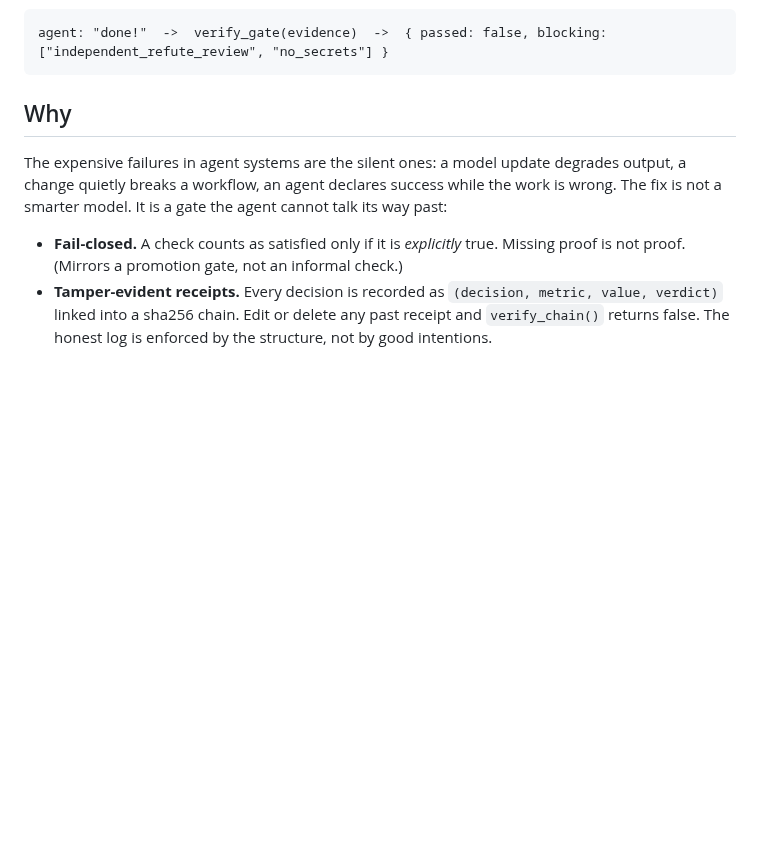
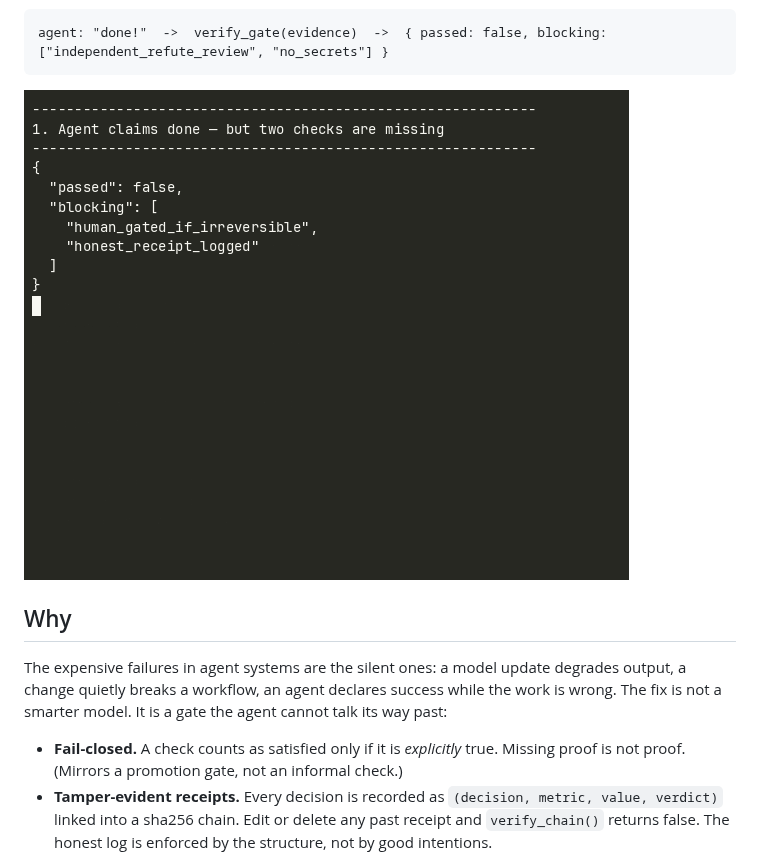
Before and after one commit to Jott2121/agent-gate, a Markdown page: README.md, the part around the change. GitHub-like rendering; pictures changed too: assets/demo.gif (added); blank space fills up the shorter version.

Commit message:
feat: add animated demo GIF to README
Co-Authored-By: Claude Sonnet 4.6 <noreply@anthropic.com>

````diff
--- a/README.md
+++ b/README.md
@@ -15,6 +15,8 @@ Agents that grade their own homework ship low-quality output. `agent-gate` turns
 ```text
 agent: "done!"  ->  verify_gate(evidence)  ->  { passed: false, blocking: ["independent_refute_review", "no_secrets"] }
 ```
+
+![agent-gate demo](assets/demo.gif)
 
 ## Why
 
````
Also changed, not shown: 1 other file.
